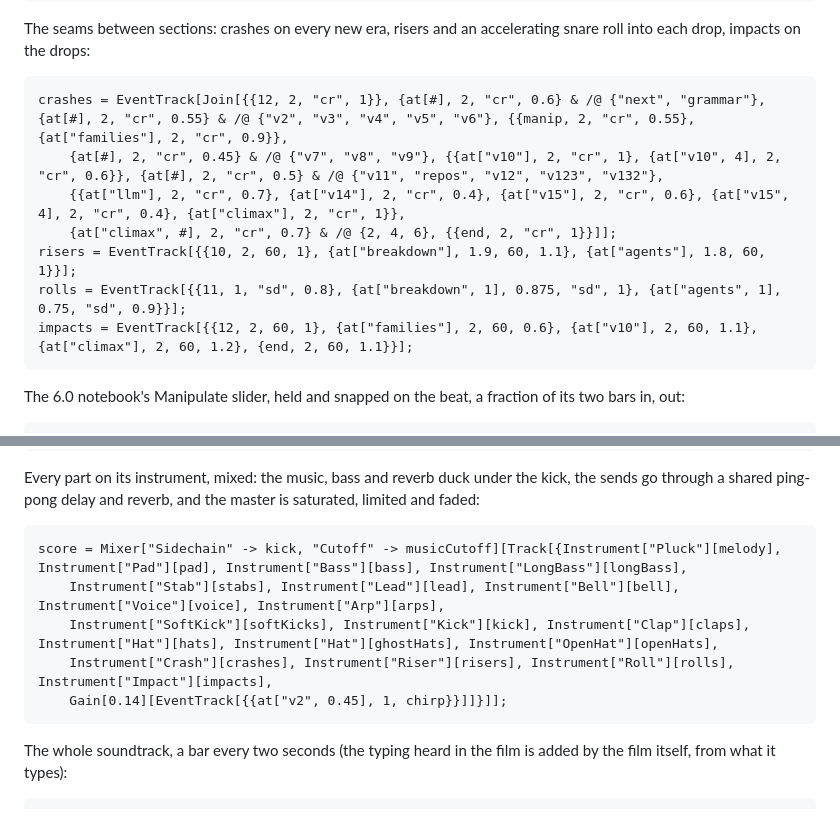
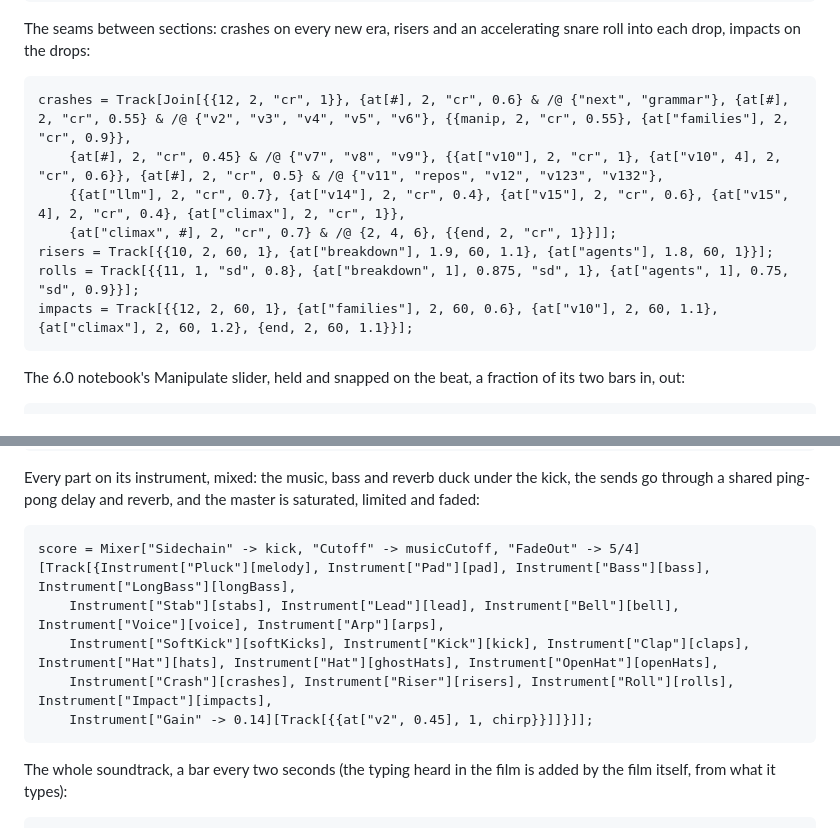
Before and after one commit to WolframInstitute/WolframFilm, a Markdown page: notebook/Film.md, 2 parts joined by grey strips. GitHub-like rendering.

````diff
--- a/notebook/Film.md
+++ b/notebook/Film.md
@@ -192,13 +192,13 @@ PianoRoll[Bars[8][Early[40][lead]]]
 The seams between sections: crashes on every new era, risers and an accelerating snare roll into each drop, impacts on the drops:
 
 ```wl
-crashes = EventTrack[Join[{{12, 2, "cr", 1}}, {at[#], 2, "cr", 0.6} & /@ {"next", "grammar"}, {at[#], 2, "cr", 0.55} & /@ {"v2", "v3", "v4", "v5", "v6"}, {{manip, 2, "cr", 0.55}, {at["families"], 2, "cr", 0.9}},
+crashes = Track[Join[{{12, 2, "cr", 1}}, {at[#], 2, "cr", 0.6} & /@ {"next", "grammar"}, {at[#], 2, "cr", 0.55} & /@ {"v2", "v3", "v4", "v5", "v6"}, {{manip, 2, "cr", 0.55}, {at["families"], 2, "cr", 0.9}},
     {at[#], 2, "cr", 0.45} & /@ {"v7", "v8", "v9"}, {{at["v10"], 2, "cr", 1}, {at["v10", 4], 2, "cr", 0.6}}, {at[#], 2, "cr", 0.5} & /@ {"v11", "repos", "v12", "v123", "v132"},
     {{at["llm"], 2, "cr", 0.7}, {at["v14"], 2, "cr", 0.4}, {at["v15"], 2, "cr", 0.6}, {at["v15", 4], 2, "cr", 0.4}, {at["climax"], 2, "cr", 1}},
     {at["climax", #], 2, "cr", 0.7} & /@ {2, 4, 6}, {{end, 2, "cr", 1}}]];
-risers = EventTrack[{{10, 2, 60, 1}, {at["breakdown"], 1.9, 60, 1.1}, {at["agents"], 1.8, 60, 1}}];
-rolls = EventTrack[{{11, 1, "sd", 0.8}, {at["breakdown", 1], 0.875, "sd", 1}, {at["agents", 1], 0.75, "sd", 0.9}}];
-impacts = EventTrack[{{12, 2, 60, 1}, {at["families"], 2, 60, 0.6}, {at["v10"], 2, 60, 1.1}, {at["climax"], 2, 60, 1.2}, {end, 2, 60, 1.1}}];
+risers = Track[{{10, 2, 60, 1}, {at["breakdown"], 1.9, 60, 1.1}, {at["agents"], 1.8, 60, 1}}];
+rolls = Track[{{11, 1, "sd", 0.8}, {at["breakdown", 1], 0.875, "sd", 1}, {at["agents", 1], 0.75, "sd", 0.9}}];
+impacts = Track[{{12, 2, 60, 1}, {at["families"], 2, 60, 0.6}, {at["v10"], 2, 60, 1.1}, {at["climax"], 2, 60, 1.2}, {end, 2, 60, 1.1}}];
 ```
 
 The 6.0 notebook's Manipulate slider, held and snapped on the beat, a fraction of its two bars in, out:
@@ -227,11 +227,11 @@ chirp = Audio[Play[Sin[1000 t (1 + t)] Sin[2 Pi t], {t, 0, 1.5}]]
 Every part on its instrument, mixed: the music, bass and reverb duck under the kick, the sends go through a shared ping-pong delay and reverb, and the master is saturated, limited and faded:
 
 ```wl
-score = Mixer["Sidechain" -> kick, "Cutoff" -> musicCutoff][Track[{Instrument["Pluck"][melody], Instrument["Pad"][pad], Instrument["Bass"][bass], Instrument["LongBass"][longBass],
+score = Mixer["Sidechain" -> kick, "Cutoff" -> musicCutoff, "FadeOut" -> 5/4][Track[{Instrument["Pluck"][melody], Instrument["Pad"][pad], Instrument["Bass"][bass], Instrument["LongBass"][longBass],
     Instrument["Stab"][stabs], Instrument["Lead"][lead], Instrument["Bell"][bell], Instrument["Voice"][voice], Instrument["Arp"][arps],
     Instrument["SoftKick"][softKicks], Instrument["Kick"][kick], Instrument["Clap"][claps], Instrument["Hat"][hats], Instrument["Hat"][ghostHats], Instrument["OpenHat"][openHats],
     Instrument["Crash"][crashes], Instrument["Riser"][risers], Instrument["Roll"][rolls], Instrument["Impact"][impacts],
-    Gain[0.14][EventTrack[{{at["v2", 0.45], 1, chirp}}]]}]];
+    Instrument["Gain" -> 0.14][Track[{{at["v2", 0.45], 1, chirp}}]]}]];
 ```
 
 The whole soundtrack, a bar every two seconds (the typing heard in the film is added by the film itself, from what it types):
````
Also changed, not shown: other parts of notebook/Film.md (+19 -19 lines).
